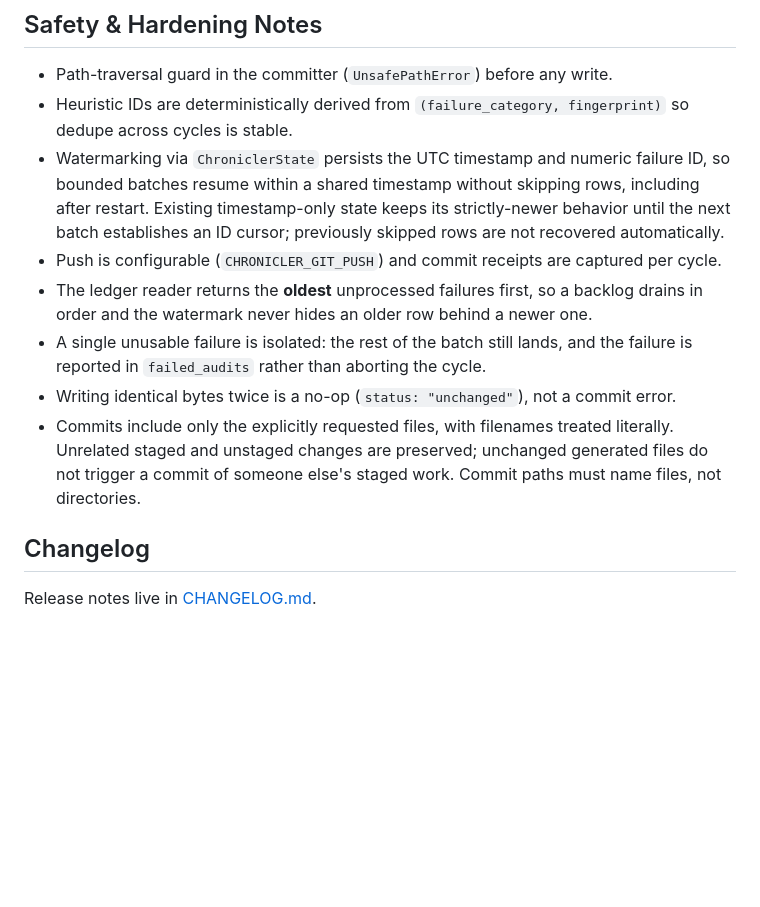
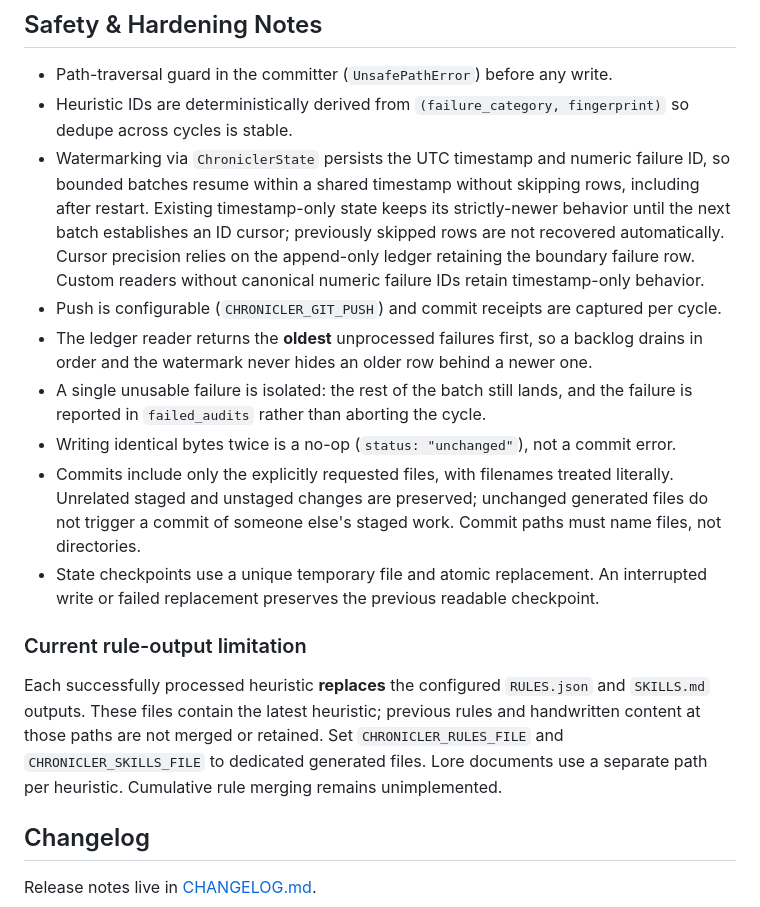
Before and after one commit to hamanakam1/the-chronicler, a Markdown page: README.md, the part around the change. Rendered like a GitHub page; blank space fills up the shorter version.

Commit message:
docs: state rule replacement and checkpoint limits

```diff
--- a/README.md
+++ b/README.md
@@ -239,6 +239,9 @@ Module map:
 - Path-traversal guard in the committer (`UnsafePathError`) before any write.
 - Heuristic IDs are deterministically derived from `(failure_category, fingerprint)` so dedupe across cycles is stable.
 - Watermarking via `ChroniclerState` persists the UTC timestamp and numeric failure ID, so bounded batches resume within a shared timestamp without skipping rows, including after restart. Existing timestamp-only state keeps its strictly-newer behavior until the next batch establishes an ID cursor; previously skipped rows are not recovered automatically.
+  Cursor precision relies on the append-only ledger retaining the boundary failure
+  row. Custom readers without canonical numeric failure IDs retain timestamp-only
+  behavior.
 - Push is configurable (`CHRONICLER_GIT_PUSH`) and commit receipts are captured per cycle.
 - The ledger reader returns the **oldest** unprocessed failures first, so a backlog drains in order and the watermark never hides an older row behind a newer one.
 - A single unusable failure is isolated: the rest of the batch still lands, and the failure is reported in `failed_audits` rather than aborting the cycle.
@@ -247,6 +250,17 @@ Module map:
   Unrelated staged and unstaged changes are preserved; unchanged generated files do
   not trigger a commit of someone else's staged work. Commit paths must name files,
   not directories.
+- State checkpoints use a unique temporary file and atomic replacement. An interrupted
+  write or failed replacement preserves the previous readable checkpoint.
+
+### Current rule-output limitation
+
+Each successfully processed heuristic **replaces** the configured `RULES.json` and
+`SKILLS.md` outputs. These files contain the latest heuristic; previous rules and
+handwritten content at those paths are not merged or retained. Set
+`CHRONICLER_RULES_FILE` and `CHRONICLER_SKILLS_FILE` to dedicated generated files.
+Lore documents use a separate path per heuristic. Cumulative rule merging remains
+unimplemented.
 
 ## Changelog
 
```
